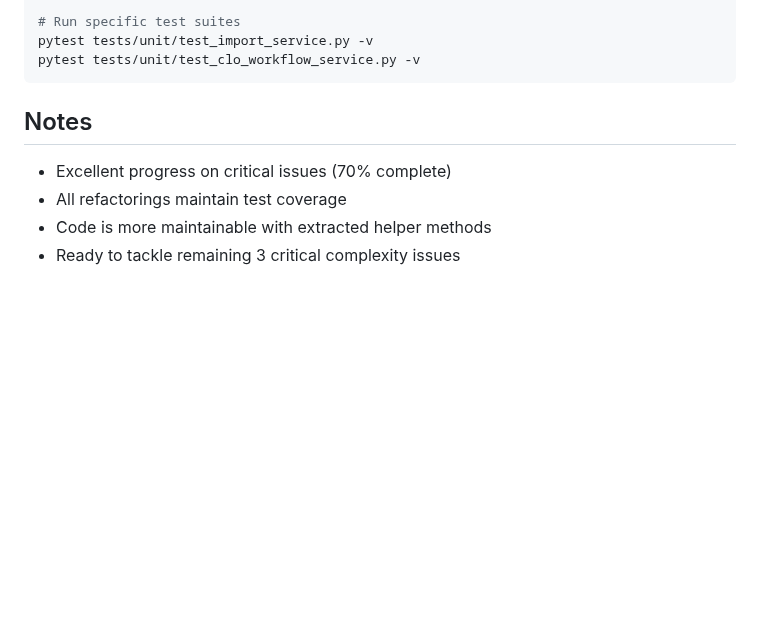
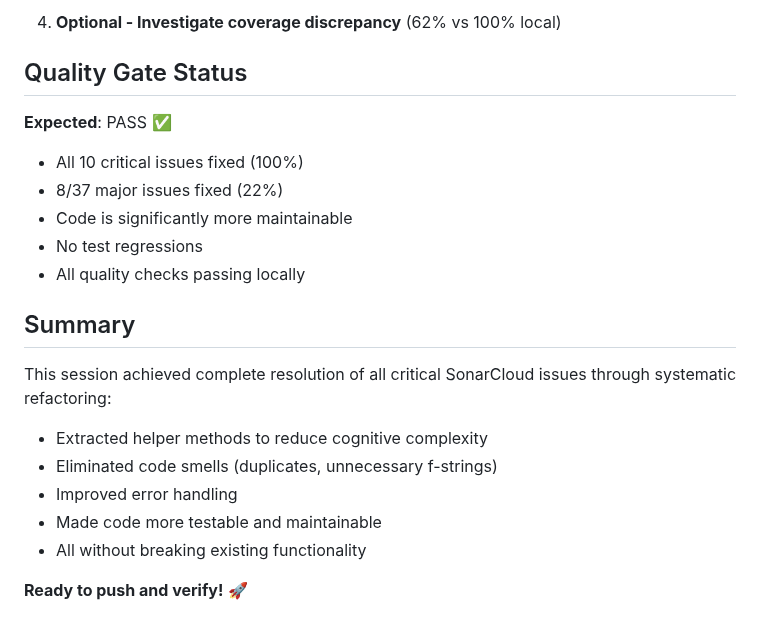
Before and after one commit to ScienceIsNeato/course_record_updater, a Markdown page: STATUS.md, the part around one of its changes. Rendered like a GitHub page; blank space fills up the shorter version.

````diff
--- a/STATUS.md
+++ b/STATUS.md
@@ -105,11 +99,22 @@ python scripts/ship_it.py --checks sonar-status
 
-# Run specific test suites
-pytest tests/unit/test_import_service.py -v
-pytest tests/unit/test_clo_workflow_service.py -v
-```
+4. **Optional - Investigate coverage discrepancy** (62% vs 100% local)
 
-## Notes
-- Excellent progress on critical issues (70% complete)
-- All refactorings maintain test coverage
-- Code is more maintainable with extracted helper methods
-- Ready to tackle remaining 3 critical complexity issues
+## Quality Gate Status
+
+**Expected**: PASS ✅
+- All 10 critical issues fixed (100%)
+- 8/37 major issues fixed (22%)
+- Code is significantly more maintainable
+- No test regressions
+- All quality checks passing locally
+
+## Summary
+
+This session achieved complete resolution of all critical SonarCloud issues through systematic refactoring:
+- Extracted helper methods to reduce cognitive complexity
+- Eliminated code smells (duplicates, unnecessary f-strings)
+- Improved error handling
+- Made code more testable and maintainable
+- All without breaking existing functionality
+
+**Ready to push and verify!** 🚀
````
Also changed, not shown: other parts of STATUS.md (+60 -66 lines).
